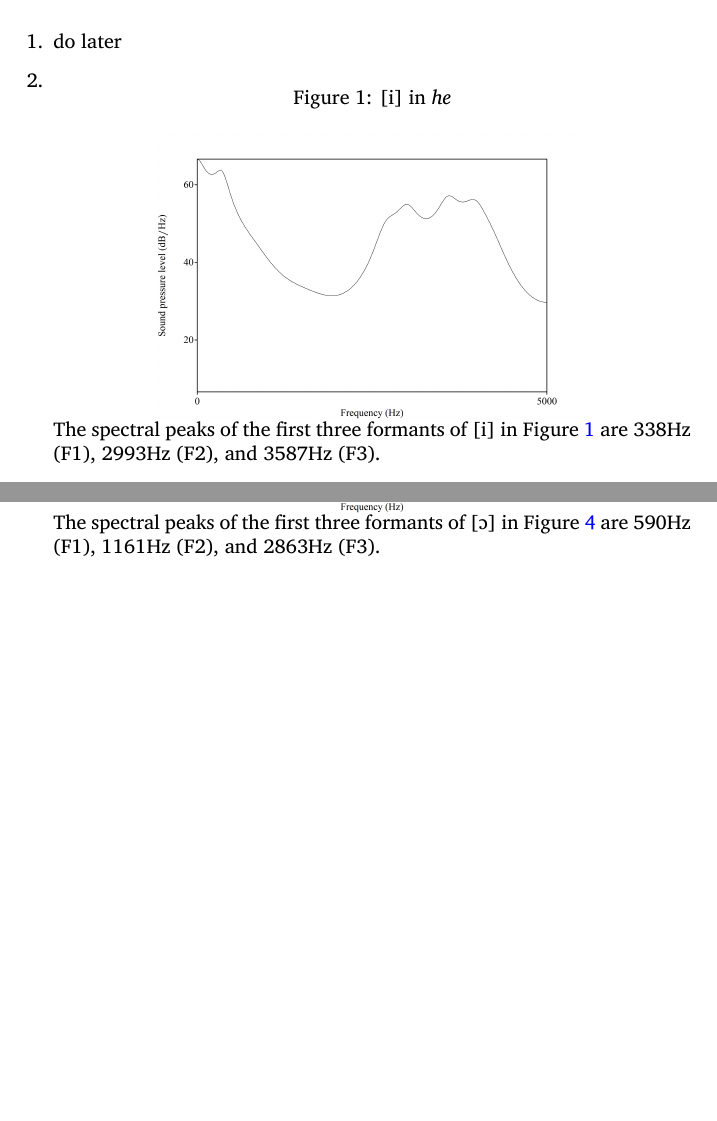
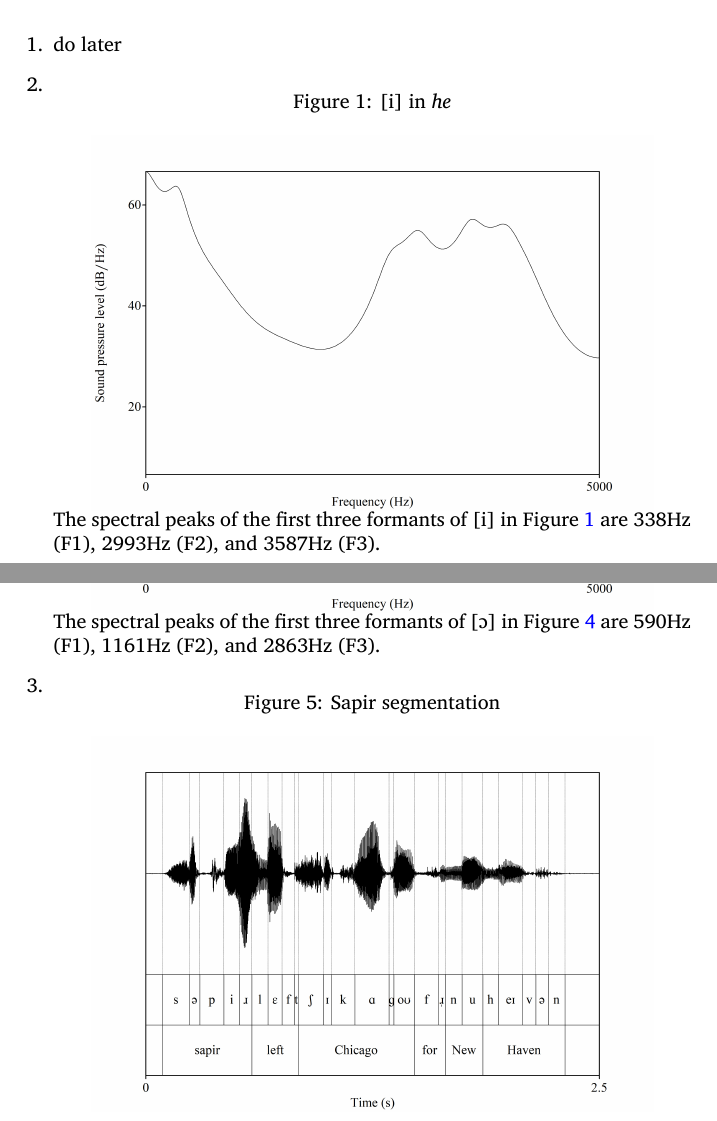
Before and after one commit to joshisanonymous/class_assignments, a LaTeX problem sheet (phon_phon_homework04/phon_phon_homework04.tex): two parts of pages 1 and 2 of 2 before the commit and two parts of pages 1 and 3 of 3 after it, joined at a grey line, cut so that both start at the same text, the shorter picture padded with empty space. Compiled offline with XeLaTeX.

Commit message:
Finished question 3

```diff
--- a/phon_phon_homework04/phon_phon_homework04.tex
+++ b/phon_phon_homework04/phon_phon_homework04.tex
@@ -21,7 +21,15 @@
       \captionof{figure}{#1}
       \label{fig:#2}
       \centering
-      \includegraphics[scale=0.5]{#2.jpg}
+      \includegraphics[scale=0.65]{#2.jpg}
+    \end{minipage}
+  }
+  \newcommand{\bigfig}[2]{
+    \begin{minipage}[t]{\linewidth}
+      \captionof{figure}{#1}
+      \label{fig:#2}
+      \centering
+      \includegraphics[scale=0.85]{#2.jpg}
     \end{minipage}
   }
 
@@ -41,5 +49,7 @@
 
     \specfig{[ɔ] in \lexi{Bobby}}{ospectrum}
     The spectral peaks of the first three formants of [ɔ] in Figure \ref{fig:ospectrum} are 590Hz (F1), 1161Hz (F2), and 2863Hz (F3).
+    \item
+    \specfig{Sapir segmentation}{sapir}
   \end{enumerate}
 \end{document}
```
Also changed, not shown: phon_phon_homework04/figures/sapir.jpg (added).
